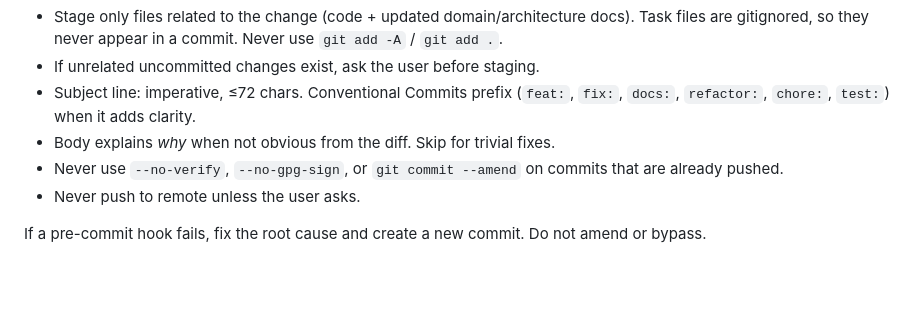
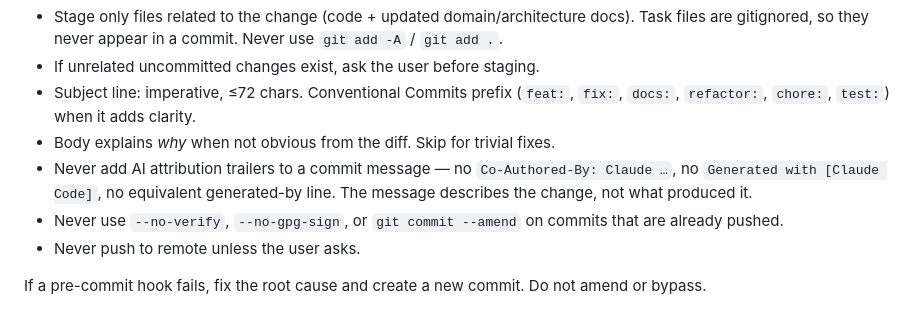
Before and after one commit to vitaliy-tkachuk/wolfy-reader, a Markdown page: docs/feature-workflow.md, the part around the change. Drawn GitHub-style; blank space fills up the shorter version.

Commit message:
docs: forbid AI attribution trailers in commit messages
Commit messages describe the change, not the tool that produced it.
Every project scaffolded from this template inherits the rule.

```diff
--- a/docs/feature-workflow.md
+++ b/docs/feature-workflow.md
@@ -234,6 +234,7 @@ Rules:
 - If unrelated uncommitted changes exist, ask the user before staging.
 - Subject line: imperative, ≤72 chars. Conventional Commits prefix (`feat:`, `fix:`, `docs:`, `refactor:`, `chore:`, `test:`) when it adds clarity.
 - Body explains *why* when not obvious from the diff. Skip for trivial fixes.
+- Never add AI attribution trailers to a commit message — no `Co-Authored-By: Claude …`, no `Generated with [Claude Code]`, no equivalent generated-by line. The message describes the change, not what produced it.
 - Never use `--no-verify`, `--no-gpg-sign`, or `git commit --amend` on commits that are already pushed.
 - Never push to remote unless the user asks.
 
```
